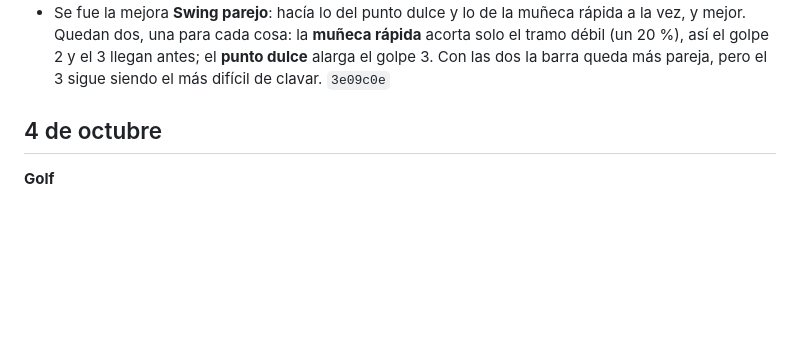
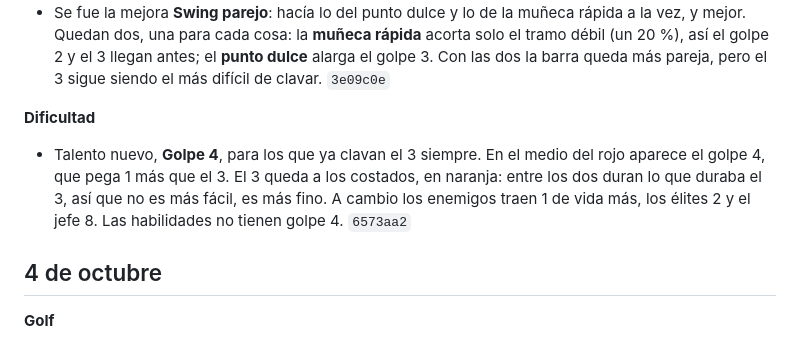
Before and after one commit to LeandroMagonza/GolfKnight, a Markdown page: PATCHNOTES.md, the part around the change. GitHub-like rendering; blank space fills up the shorter version.

Commit message:
Patch notes: el golpe 4
Co-Authored-By: Claude Opus 5.5 (1M context) <noreply@anthropic.com>

```diff
--- a/PATCHNOTES.md
+++ b/PATCHNOTES.md
@@ -48,6 +48,12 @@ figura acá: lo frena el hook `.githooks/pre-push`, y `npm run patchnotes` muest
   mejor. Quedan dos, una para cada cosa: la **muñeca rápida** acorta solo el tramo débil (un 20 %), así
   el golpe 2 y el 3 llegan antes; el **punto dulce** alarga el golpe 3. Con las dos la barra queda más
   pareja, pero el 3 sigue siendo el más difícil de clavar. `3e09c0e`
+
+**Dificultad**
+- Talento nuevo, **Golpe 4**, para los que ya clavan el 3 siempre. En el medio del rojo aparece el golpe
+  4, que pega 1 más que el 3. El 3 queda a los costados, en naranja: entre los dos duran lo que duraba
+  el 3, así que no es más fácil, es más fino. A cambio los enemigos traen 1 de vida más, los élites 2 y
+  el jefe 8. Las habilidades no tienen golpe 4. `6573aa2`
 
 ## 4 de octubre
 
```
